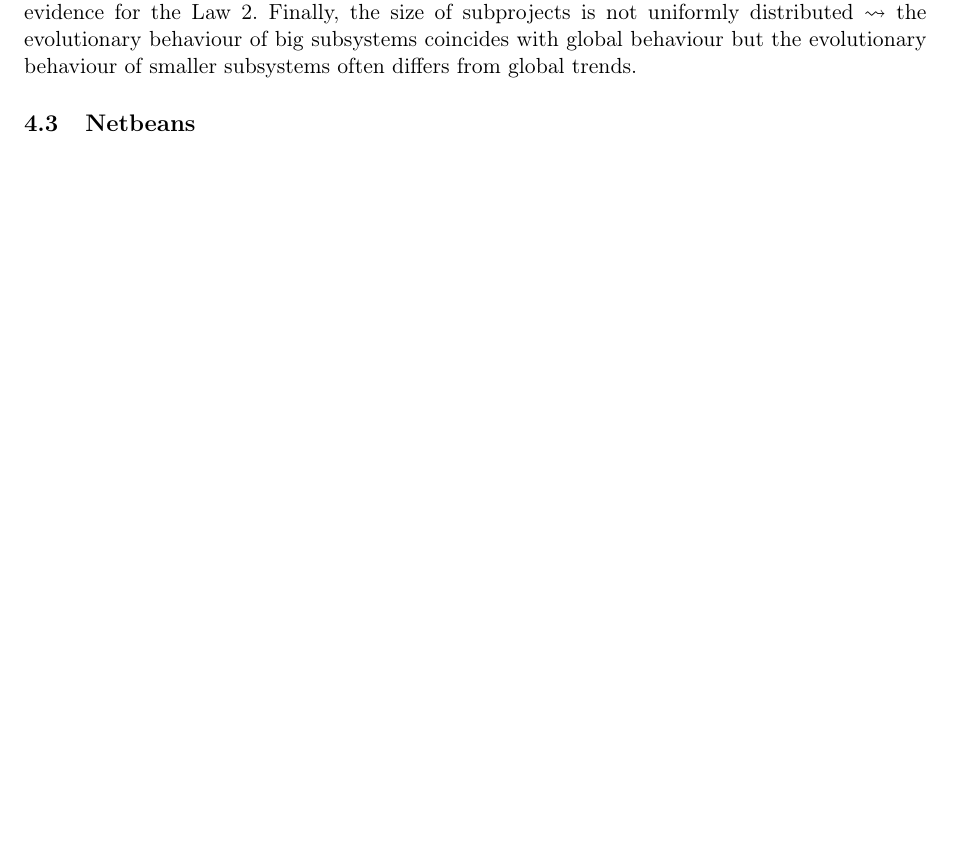
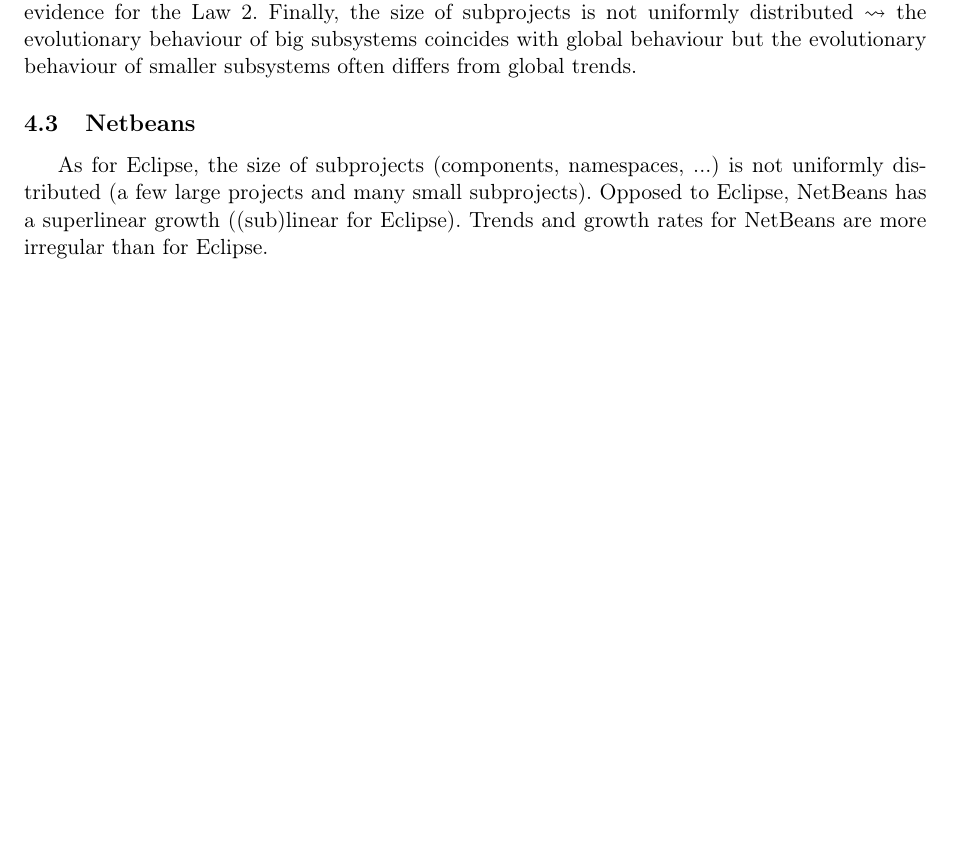
Before and after one commit to UMonsIT/Software-Evolution, a LaTeX CV (resumes/julien_delplanque/src/laws_of_software_evolution.tex): part of page 4 of 4, cut so that both start at the same text, the shorter picture padded with empty space. Compiled offline with pdfLaTeX.

Commit message:
Added Netbeans description.

```diff
--- a/resumes/julien_delplanque/src/laws_of_software_evolution.tex
+++ b/resumes/julien_delplanque/src/laws_of_software_evolution.tex
@@ -162,5 +162,9 @@
 behaviour of smaller subsystems often differs from global trends.
 
 \subsection{Netbeans}
+As for Eclipse, the size of subprojects (components, namespaces, ...) is not
+uniformly distributed (a few large projects and many small subprojects).
+Opposed to Eclipse, NetBeans has a superlinear growth ((sub)linear for Eclipse).
+Trends and growth rates for NetBeans are more irregular than for Eclipse.
 
 \end{document}
```
